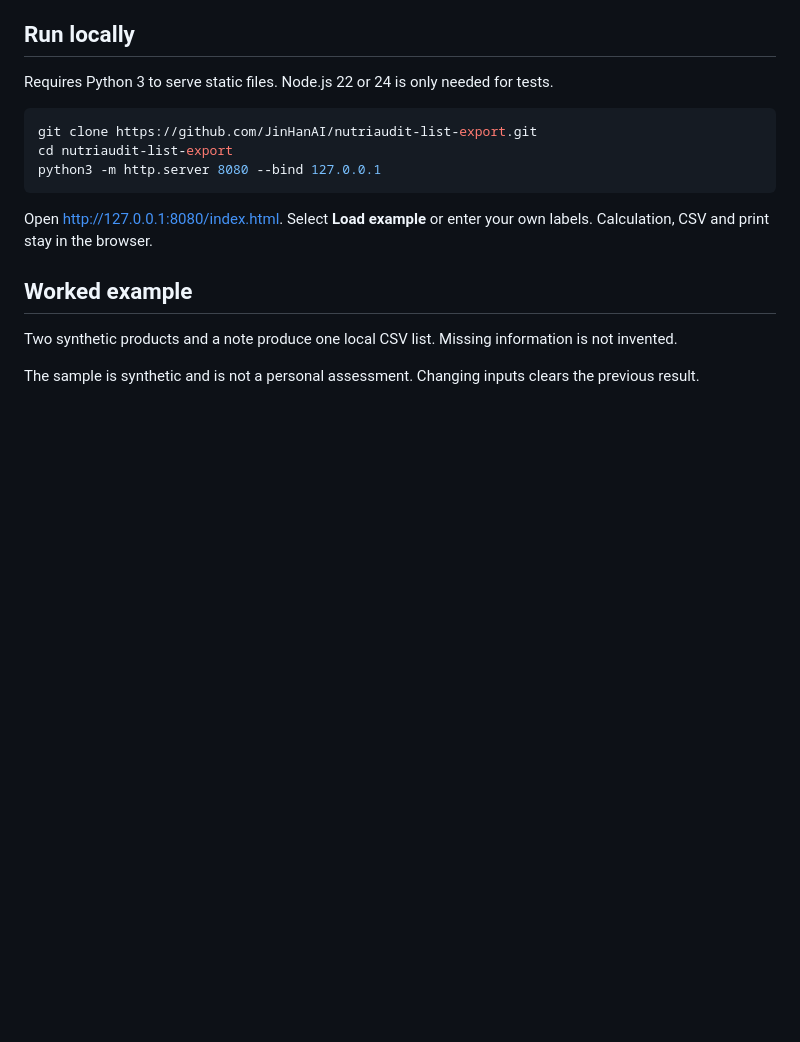
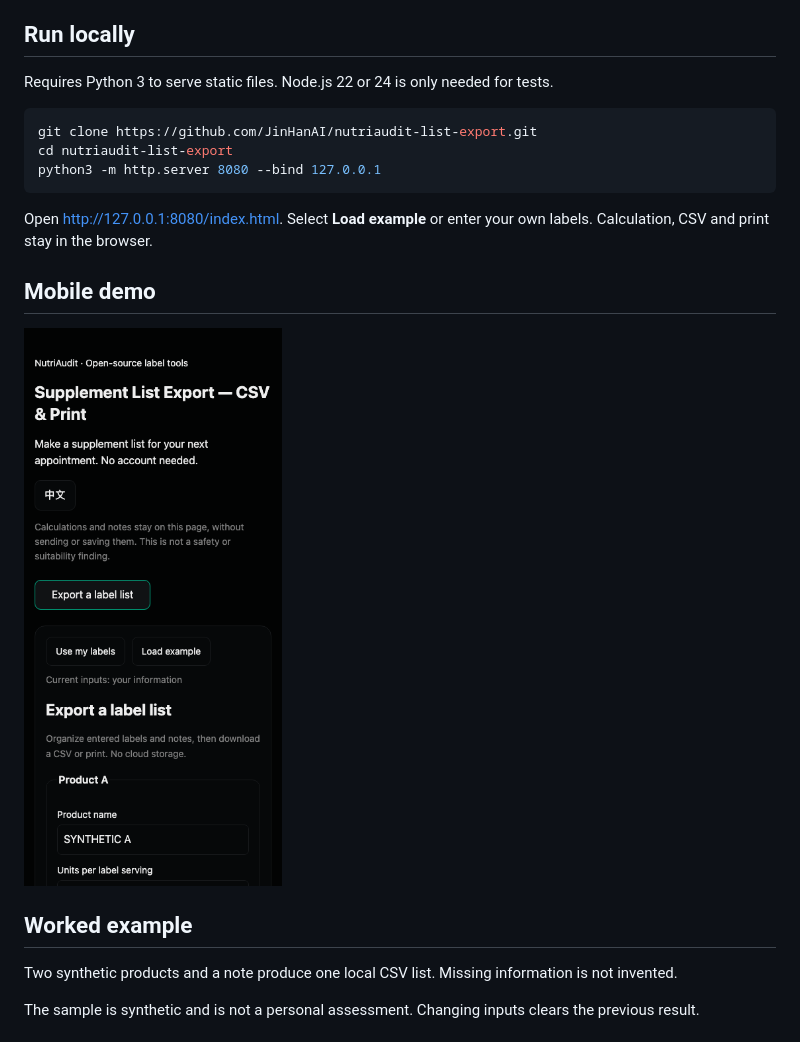
Before and after one commit to JinHanAI/nutriaudit-list-export, a Markdown page: README.md, the part around the change. GitHub-like rendering; pictures changed too: docs/demo-mobile.png (added); blank space fills up the shorter version.

Commit message:
docs: show synthetic mobile demo and record public verification

````diff
--- a/README.md
+++ b/README.md
@@ -17,6 +17,10 @@ python3 -m http.server 8080 --bind 127.0.0.1
 ```
 
 Open http://127.0.0.1:8080/index.html. Select **Load example** or enter your own labels. Calculation, CSV and print stay in the browser.
+
+## Mobile demo
+
+<img src="docs/demo-mobile.png" width="390" alt="Mobile browser view with synthetic supplement label inputs">
 
 ## Worked example
 
````
Also changed, not shown: AI-HANDOFF（AI使用，勿删）.md (+1 -1 lines), PROJECT-LOG.md (+7 -0 lines).
